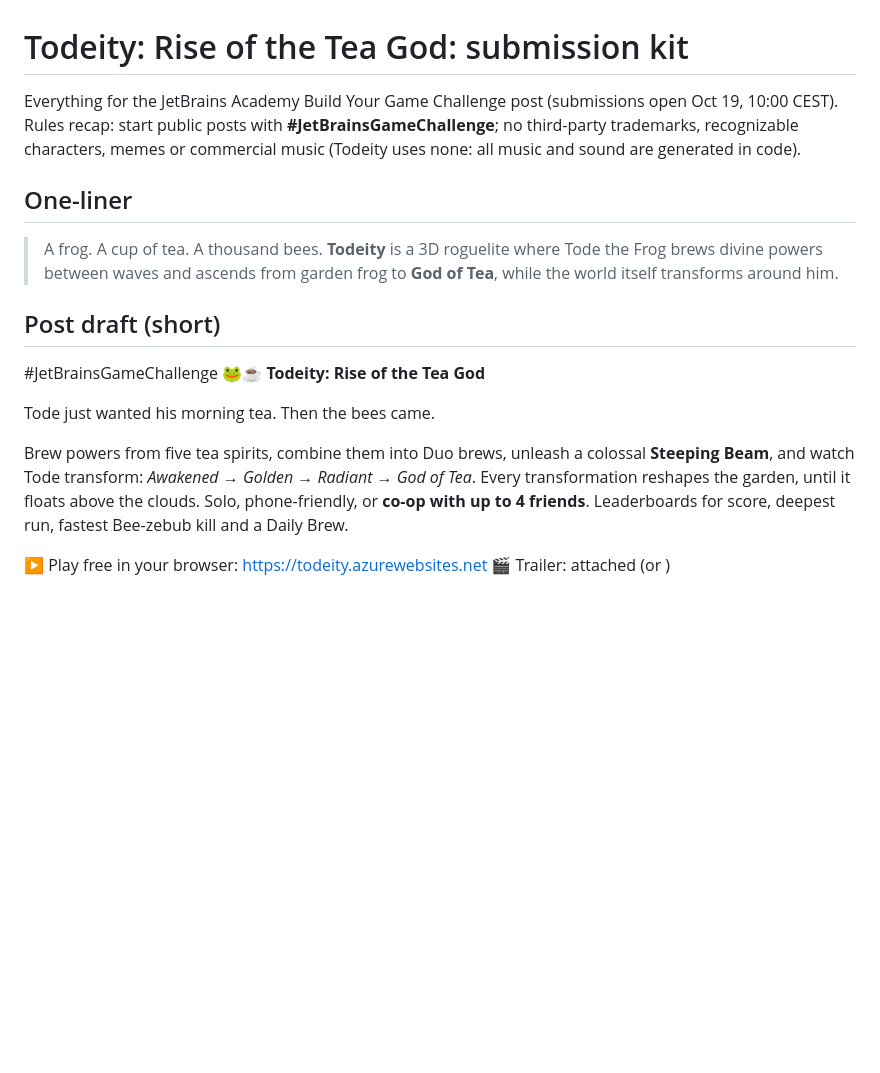
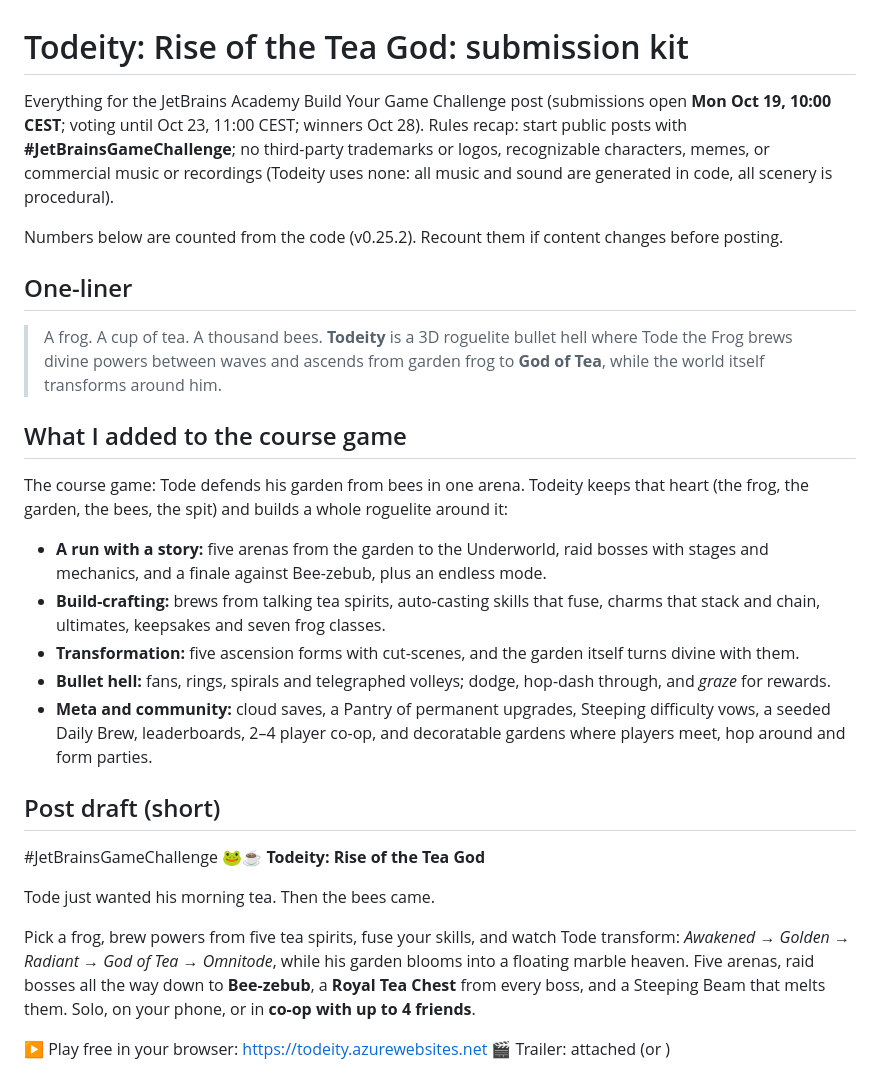
Before and after one commit to CarstenHouweling/todeity, a Markdown page: game/SUBMISSION.md, the part around one of its changes. GitHub-like rendering; blank space fills up the shorter version.

```diff
--- a/game/SUBMISSION.md
+++ b/game/SUBMISSION.md
@@ -1,13 +1,30 @@
 # Todeity: Rise of the Tea God: submission kit
 
-Everything for the JetBrains Academy Build Your Game Challenge post (submissions open Oct 19, 10:00 CEST).
-Rules recap: start public posts with **#JetBrainsGameChallenge**; no third-party trademarks, recognizable
-characters, memes or commercial music (Todeity uses none: all music and sound are generated in code).
+Everything for the JetBrains Academy Build Your Game Challenge post (submissions open **Mon Oct 19, 10:00 CEST**;
+voting until Oct 23, 11:00 CEST; winners Oct 28). Rules recap: start public posts with **#JetBrainsGameChallenge**;
+no third-party trademarks or logos, recognizable characters, memes, or commercial music or recordings (Todeity uses
+none: all music and sound are generated in code, all scenery is procedural).
+
+Numbers below are counted from the code (v0.25.2). Recount them if content changes before posting.
 
 ## One-liner
 
-> A frog. A cup of tea. A thousand bees. **Todeity** is a 3D roguelite where Tode the Frog brews divine powers
-> between waves and ascends from garden frog to **God of Tea**, while the world itself transforms around him.
+> A frog. A cup of tea. A thousand bees. **Todeity** is a 3D roguelite bullet hell where Tode the Frog brews divine
+> powers between waves and ascends from garden frog to **God of Tea**, while the world itself transforms around him.
+
+## What I added to the course game
+
+The course game: Tode defends his garden from bees in one arena. Todeity keeps that heart (the frog, the garden,
+the bees, the spit) and builds a whole roguelite around it:
+
+- **A run with a story:** five arenas from the garden to the Underworld, raid bosses with stages and mechanics, and a
+  finale against Bee-zebub, plus an endless mode.
+- **Build-crafting:** brews from talking tea spirits, auto-casting skills that fuse, charms that stack and chain,
+  ultimates, keepsakes and seven frog classes.
+- **Transformation:** five ascension forms with cut-scenes, and the garden itself turns divine with them.
+- **Bullet hell:** fans, rings, spirals and telegraphed volleys; dodge, hop-dash through, and *graze* for rewards.
+- **Meta and community:** cloud saves, a Pantry of permanent upgrades, Steeping difficulty vows, a seeded Daily Brew,
+  leaderboards, 2–4 player co-op, and decoratable gardens where players meet, hop around and form parties.
 
 ## Post draft (short)
 
@@ -15,9 +32,10 @@ characters, memes or commercial music (Todeity uses none: all music and sound ar
 
 Tode just wanted his morning tea. Then the bees came.
 
-Brew powers from five tea spirits, combine them into Duo brews, unleash a colossal **Steeping Beam**, and watch Tode
-transform: *Awakened → Golden → Radiant → God of Tea*. Every transformation reshapes the garden, until it floats
-above the clouds. Solo, phone-friendly, or **co-op with up to 4 friends**. Leaderboards for score, deepest run, fastest Bee-zebub kill and a Daily Brew.
+Pick a frog, brew powers from five tea spirits, fuse your skills, and watch Tode transform: *Awakened → Golden →
+Radiant → God of Tea → Omnitode*, while his garden blooms into a floating marble heaven. Five arenas, raid bosses all
+the way down to **Bee-zebub**, a **Royal Tea Chest** from every boss, and a Steeping Beam that melts them.
+Solo, on your phone, or in **co-op with up to 4 friends**.
 
 ▶ Play free in your browser: https://todeity.azurewebsites.net
 🎬 Trailer: attached (or <YouTube link>)
```
Also changed, not shown: other parts of game/SUBMISSION.md (+87 -70 lines).
